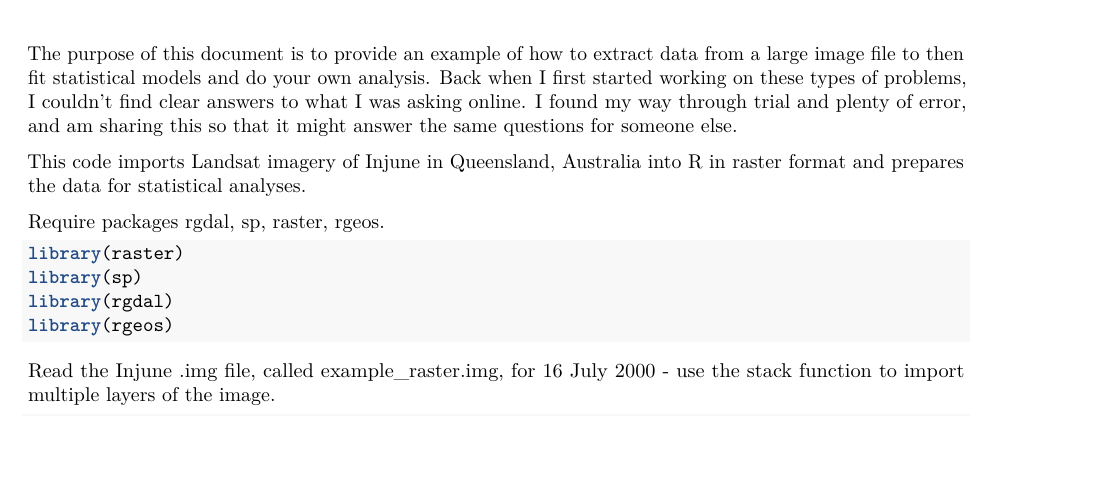
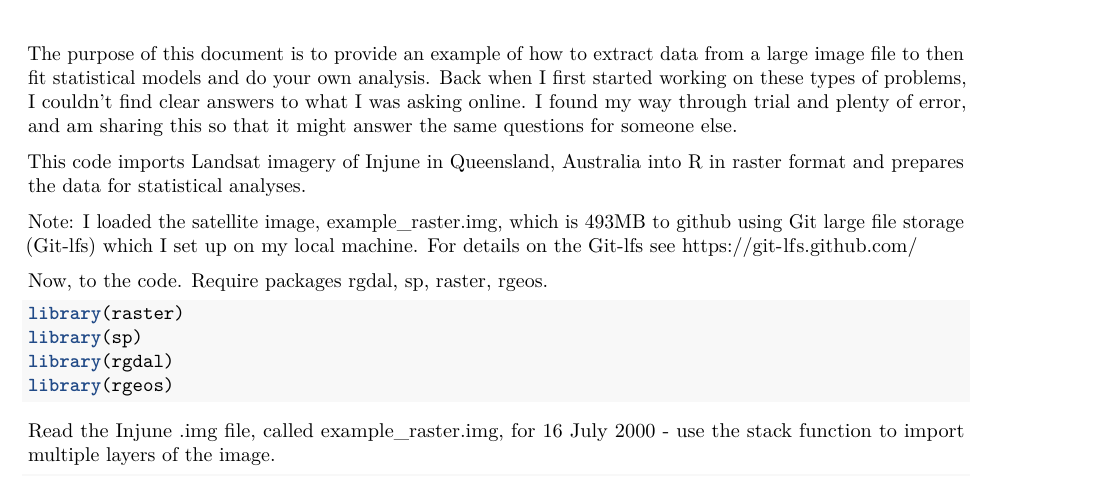
Before and after one commit to thejholloway/raster2data, an R Markdown document (raster2data.Rmd): part of page 1 of 6 before the commit and part of page 1 of 7 after it, cut so that both start at the same text, the shorter picture padded with empty space. Rendered offline with R 4.5, knitr and Pandoc, then LaTeX, with nearby package versions; some code elsewhere in the file could not run offline.

Commit message:
Update intro

````diff
--- a/raster2data.Rmd
+++ b/raster2data.Rmd
@@ -14,6 +14,10 @@ The purpose of this document is to provide an example of how to extract data fro
 
 This code imports Landsat imagery of Injune in Queensland, Australia into R in raster format and prepares the data for statistical analyses.
 
+Note: I loaded the satellite image, example_raster.img, which is 493MB to github using Git large file storage (Git-lfs) which I set up on my local machine. For details on the Git-lfs see https://git-lfs.github.com/
+
+
+Now, to the code.
 Require packages rgdal, sp, raster, rgeos.
 
 ```{r }
````
